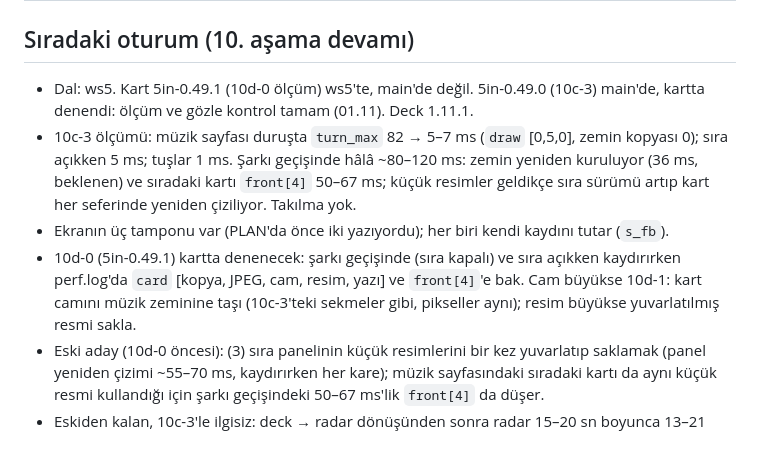
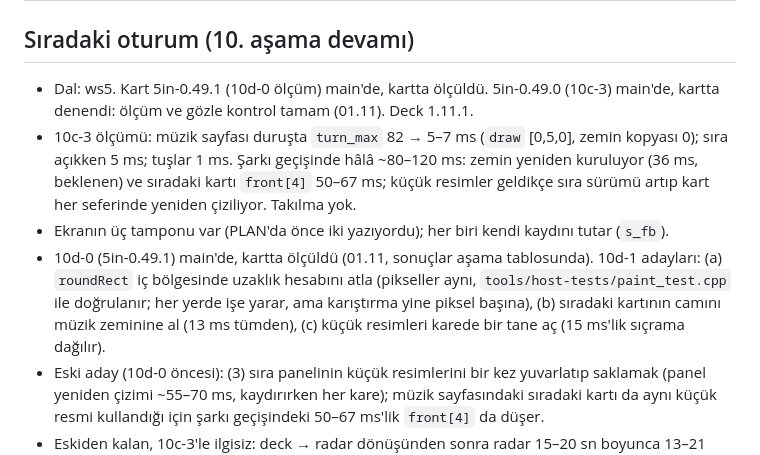
Before and after one commit to ckaraman/Plane-Radar3D, a Markdown page: docs/PLAN.md, the part around one of its changes. Rendered like a GitHub page.

Commit message:
Plan: stage 10d-0 measured on the card
Co-Authored-By: Claude Opus 5.5 <noreply@anthropic.com>

```diff
--- a/docs/PLAN.md
+++ b/docs/PLAN.md
@@ -71,10 +71,10 @@ içinde. Sürümler `include/config.h` içinde.
 
 ## Sıradaki oturum (10. aşama devamı)
 
-- Dal: ws5. Kart 5in-0.49.1 (10d-0 ölçüm) ws5'te, main'de değil. 5in-0.49.0 (10c-3) main'de, kartta denendi: ölçüm ve gözle kontrol tamam (01.11). Deck 1.11.1.
+- Dal: ws5. Kart 5in-0.49.1 (10d-0 ölçüm) main'de, kartta ölçüldü. 5in-0.49.0 (10c-3) main'de, kartta denendi: ölçüm ve gözle kontrol tamam (01.11). Deck 1.11.1.
 - 10c-3 ölçümü: müzik sayfası duruşta `turn_max` 82 → 5–7 ms (`draw` [0,5,0], zemin kopyası 0); sıra açıkken 5 ms; tuşlar 1 ms. Şarkı geçişinde hâlâ ~80–120 ms: zemin yeniden kuruluyor (36 ms, beklenen) ve sıradaki kartı `front[4]` 50–67 ms; küçük resimler geldikçe sıra sürümü artıp kart her seferinde yeniden çiziliyor. Takılma yok.
 - Ekranın üç tamponu var (PLAN'da önce iki yazıyordu); her biri kendi kaydını tutar (`s_fb`).
-- 10d-0 (5in-0.49.1) kartta denenecek: şarkı geçişinde (sıra kapalı) ve sıra açıkken kaydırırken perf.log'da `card` [kopya, JPEG, cam, resim, yazı] ve `front[4]`'e bak. Cam büyükse 10d-1: kart camını müzik zeminine taşı (10c-3'teki sekmeler gibi, pikseller aynı); resim büyükse yuvarlatılmış resmi sakla.
+- 10d-0 (5in-0.49.1) main'de, kartta ölçüldü (01.11, sonuçlar aşama tablosunda). 10d-1 adayları: (a) `roundRect` iç bölgesinde uzaklık hesabını atla (pikseller aynı, `tools/host-tests/paint_test.cpp` ile doğrulanır; her yerde işe yarar, ama karıştırma yine piksel başına), (b) sıradaki kartının camını müzik zeminine al (13 ms tümden), (c) küçük resimleri karede bir tane aç (15 ms'lik sıçrama dağılır).
 - Eski aday (10d-0 öncesi): (3) sıra panelinin küçük resimlerini bir kez yuvarlatıp saklamak (panel yeniden çizimi ~55–70 ms, kaydırırken her kare); müzik sayfasındaki sıradaki kartı da aynı küçük resmi kullandığı için şarkı geçişindeki 50–67 ms'lik `front[4]` da düşer.
 - Eskiden kalan, 10c-3'le ilgisiz: deck → radar dönüşünden sonra radar 15–20 sn boyunca 13–21 kare/sn, `turn_max` 115–170 (0.48.3'te 23:53 ve 01:22'de de var); tuşlar sayfasına ilk girişte bir kez `turn_max` ~700 ms (0.48.3'te 655).
 - Takılma: 0.48.0 (15:24) ve 0.48.2 (22:16) birer kez; ikisinde de hemen önce "queue 30 rows". 0.48.3'te yok. Kart sorun olunca `PR:PERF` içine `usb` yazar (`txfull_ms`, `drop`, `rxgap_ms`, `dtr_off`/`unmount`/`susp`, `fix`, `before`); yerine ulaşmayan rapor sayılmaz, sonraki takılmanın tamamını kapsar. Bağlanırken 1,5 sn'lik `usb` kaydı (`before: PR:HELLO`) zararsız. Tekrarlarsa perf.log'da "stall"/"card gone" satırından sonra ilk ulaşan card satırındaki `usb` alanına bak.
```
Also changed, not shown: other parts of docs/PLAN.md (+1 -1 lines).
